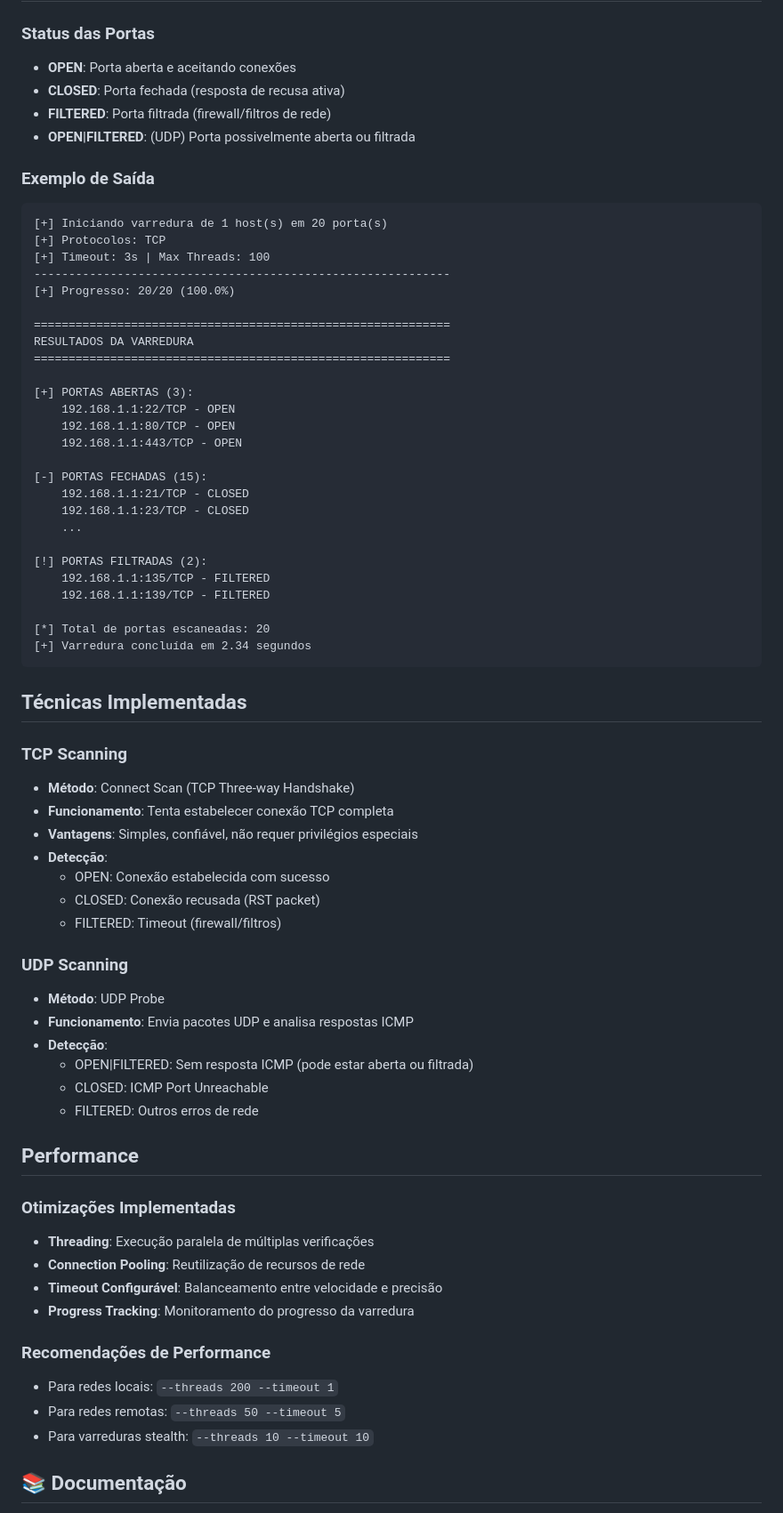
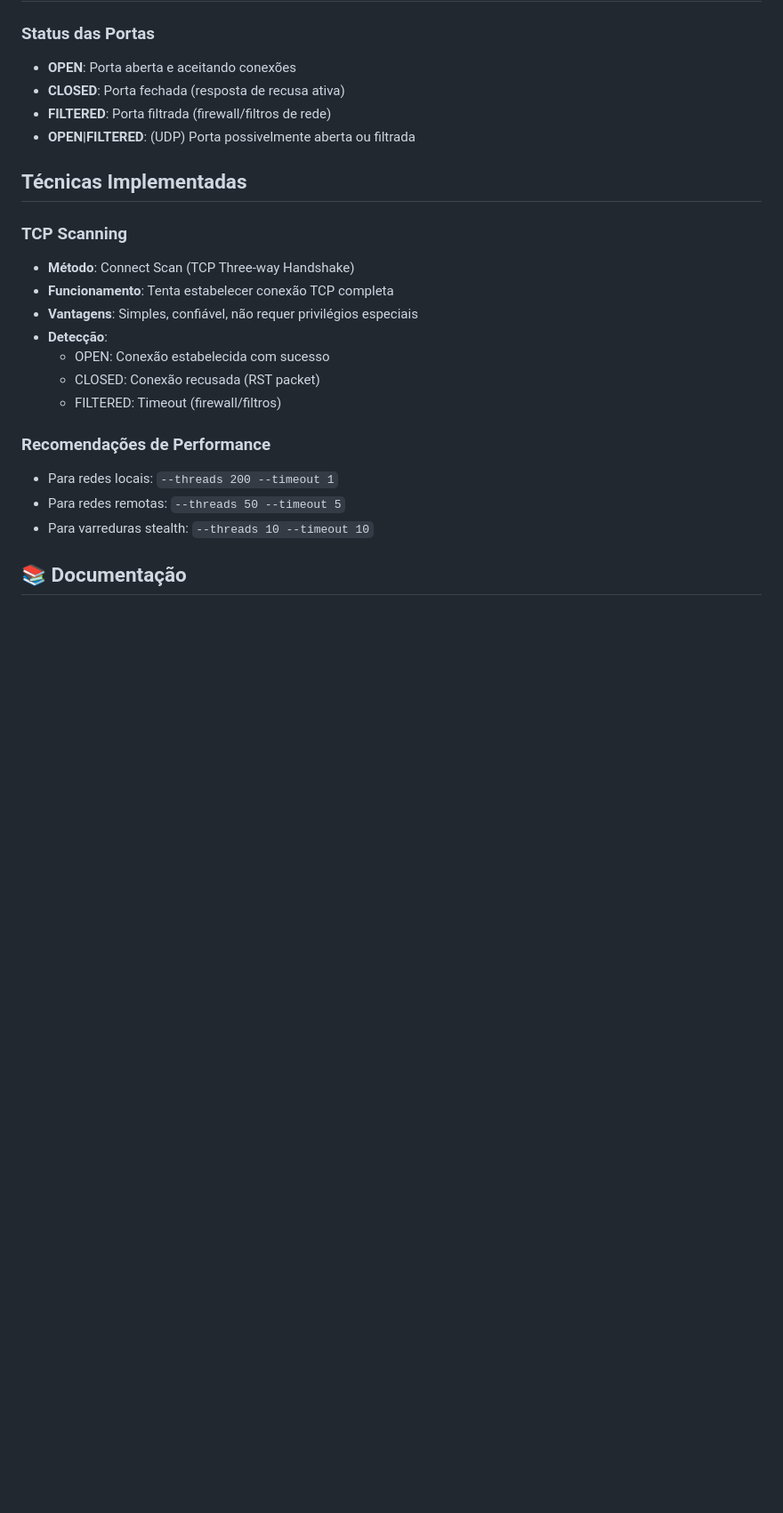
Before and after one commit to Renan0Rocha/app-nmap, a Markdown page: README.md, the part around the change printed below. Shown: that part at 89% size. GitHub-like rendering; blank space fills up the shorter version.

````diff
--- a/README.md
+++ b/README.md
@@ -174,37 +93,6 @@ python port_scanner.py -t 192.168.1.1 -p 80-90 --tcp --verbose
 - **FILTERED**: Porta filtrada (firewall/filtros de rede)
 - **OPEN|FILTERED**: (UDP) Porta possivelmente aberta ou filtrada
 
-### Exemplo de Saída
-
-```
-[+] Iniciando varredura de 1 host(s) em 20 porta(s)
-[+] Protocolos: TCP
-[+] Timeout: 3s | Max Threads: 100
-------------------------------------------------------------
-[+] Progresso: 20/20 (100.0%)
-
-============================================================
-RESULTADOS DA VARREDURA
-============================================================
-
-[+] PORTAS ABERTAS (3):
-    192.168.1.1:22/TCP - OPEN
-    192.168.1.1:80/TCP - OPEN
-    192.168.1.1:443/TCP - OPEN
-
-[-] PORTAS FECHADAS (15):
-    192.168.1.1:21/TCP - CLOSED
-    192.168.1.1:23/TCP - CLOSED
-    ...
-
-[!] PORTAS FILTRADAS (2):
-    192.168.1.1:135/TCP - FILTERED
-    192.168.1.1:139/TCP - FILTERED
-
-[*] Total de portas escaneadas: 20
-[+] Varredura concluída em 2.34 segundos
-```
-
 ## Técnicas Implementadas
 
 ### TCP Scanning
@@ -216,21 +104,7 @@ RESULTADOS DA VARREDURA
   - CLOSED: Conexão recusada (RST packet)
   - FILTERED: Timeout (firewall/filtros)
 
-### UDP Scanning
-- **Método**: UDP Probe
-- **Funcionamento**: Envia pacotes UDP e analisa respostas ICMP
-- **Detecção**:
-  - OPEN|FILTERED: Sem resposta ICMP (pode estar aberta ou filtrada)
-  - CLOSED: ICMP Port Unreachable
-  - FILTERED: Outros erros de rede
 
-## Performance
-
-### Otimizações Implementadas
-- **Threading**: Execução paralela de múltiplas verificações
-- **Connection Pooling**: Reutilização de recursos de rede
-- **Timeout Configurável**: Balanceamento entre velocidade e precisão
-- **Progress Tracking**: Monitoramento do progresso da varredura
 
 ### Recomendações de Performance
 - Para redes locais: `--threads 200 --timeout 1`
````
Also changed, not shown: other parts of README.md (+0 -124 lines).
